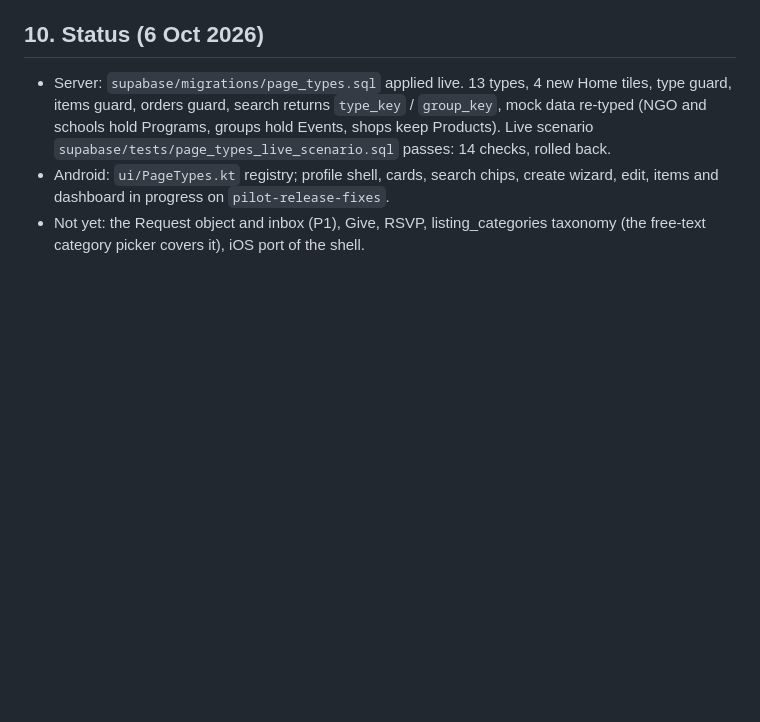
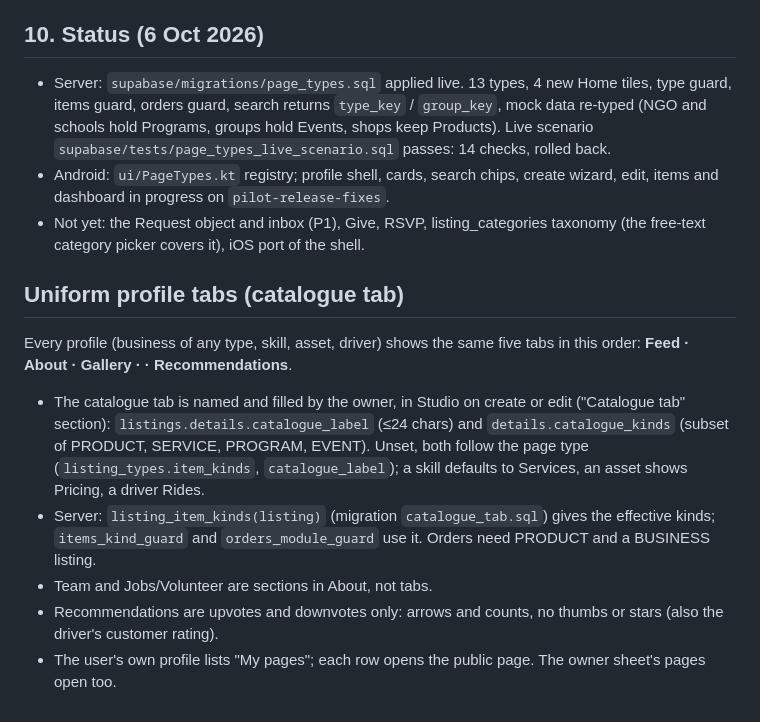
Before and after one commit to infin8sync69-source/bucks-Mobile, a Markdown page: docs/ORG_PROFILES_PLAN.md, the part around the change. Drawn GitHub-style; blank space fills up the shorter version.

Commit message:
Document the five uniform profile tabs and the catalogue tab
Co-Authored-By: Claude Opus 5.5 <noreply@anthropic.com>
Claude-Session: https://claude.ai/code/session_01A4HgH7o2NV6HeUEztmbaCC

```diff
--- a/docs/ORG_PROFILES_PLAN.md
+++ b/docs/ORG_PROFILES_PLAN.md
@@ -99,3 +99,18 @@ Events / Volunteer, Team titles, verified review from DONE. P2: Give, RSVP capac
   `supabase/tests/page_types_live_scenario.sql` passes: 14 checks, rolled back.
 - Android: `ui/PageTypes.kt` registry; profile shell, cards, search chips, create wizard, edit, items and dashboard in progress on `pilot-release-fixes`.
 - Not yet: the Request object and inbox (P1), Give, RSVP, listing_categories taxonomy (the free-text category picker covers it), iOS port of the shell.
+
+## Uniform profile tabs (catalogue tab)
+
+Every profile (business of any type, skill, asset, driver) shows the same five tabs in this order:
+**Feed · About · Gallery · <catalogue> · Recommendations**.
+
+- The catalogue tab is named and filled by the owner, in Studio on create or edit ("Catalogue tab" section):
+  `listings.details.catalogue_label` (≤24 chars) and `details.catalogue_kinds` (subset of PRODUCT, SERVICE, PROGRAM, EVENT).
+  Unset, both follow the page type (`listing_types.item_kinds`, `catalogue_label`); a skill defaults to Services,
+  an asset shows Pricing, a driver Rides.
+- Server: `listing_item_kinds(listing)` (migration `catalogue_tab.sql`) gives the effective kinds; `items_kind_guard`
+  and `orders_module_guard` use it. Orders need PRODUCT and a BUSINESS listing.
+- Team and Jobs/Volunteer are sections in About, not tabs.
+- Recommendations are upvotes and downvotes only: arrows and counts, no thumbs or stars (also the driver's customer rating).
+- The user's own profile lists "My pages"; each row opens the public page. The owner sheet's pages open too.
```
